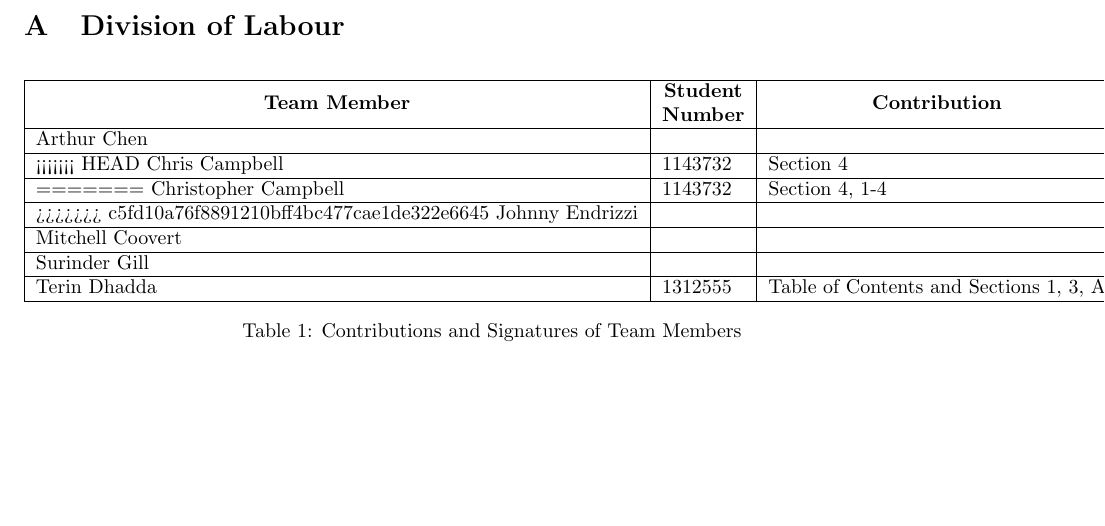
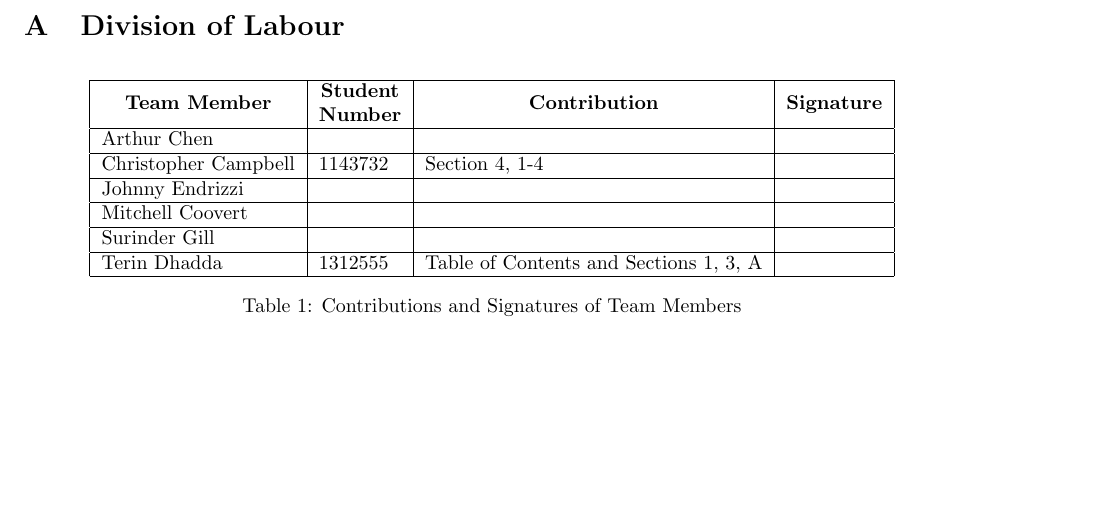
Before and after one commit to chena6/C3P0, a LaTeX document (personal_folders/terin/Deliverable1_Template.tex): part of page 10 of 11, cut so that both start at the same text. Compiled offline with pdfLaTeX.

Commit message:
fix merge

```diff
--- a/personal_folders/terin/Deliverable1_Template.tex
+++ b/personal_folders/terin/Deliverable1_Template.tex
@@ -580,11 +580,7 @@ This section of the SRS should contain all of the software requirements to a lev
 \hline
 \multicolumn{1}{|c|}{\textbf{Team Member}} & \multicolumn{1}{c|}{\textbf{\begin{tabular}[c]{@{}c@{}}Student \\ Number\end{tabular}}} & \multicolumn{1}{c|}{\textbf{Contribution}} & \multicolumn{1}{c|}{\textbf{Signature}} \\ \hline
 Arthur Chen &  &  &  \\ \hline
-<<<<<<< HEAD
-Chris Campbell & 1143732 & Section 4 &  \\ \hline
-=======
 Christopher Campbell & 1143732 & Section 4, 1-4 &  \\ \hline
->>>>>>> c5fd10a76f8891210bff4bc477cae1de322e6645
 Johnny Endrizzi &  &  &  \\ \hline
 Mitchell Coovert &  &  &  \\ \hline
 Surinder Gill &  &  &  \\ \hline
```
Also changed, not shown: personal_folders/terin/Deliverable1_Template.pdf, 2 other files.
